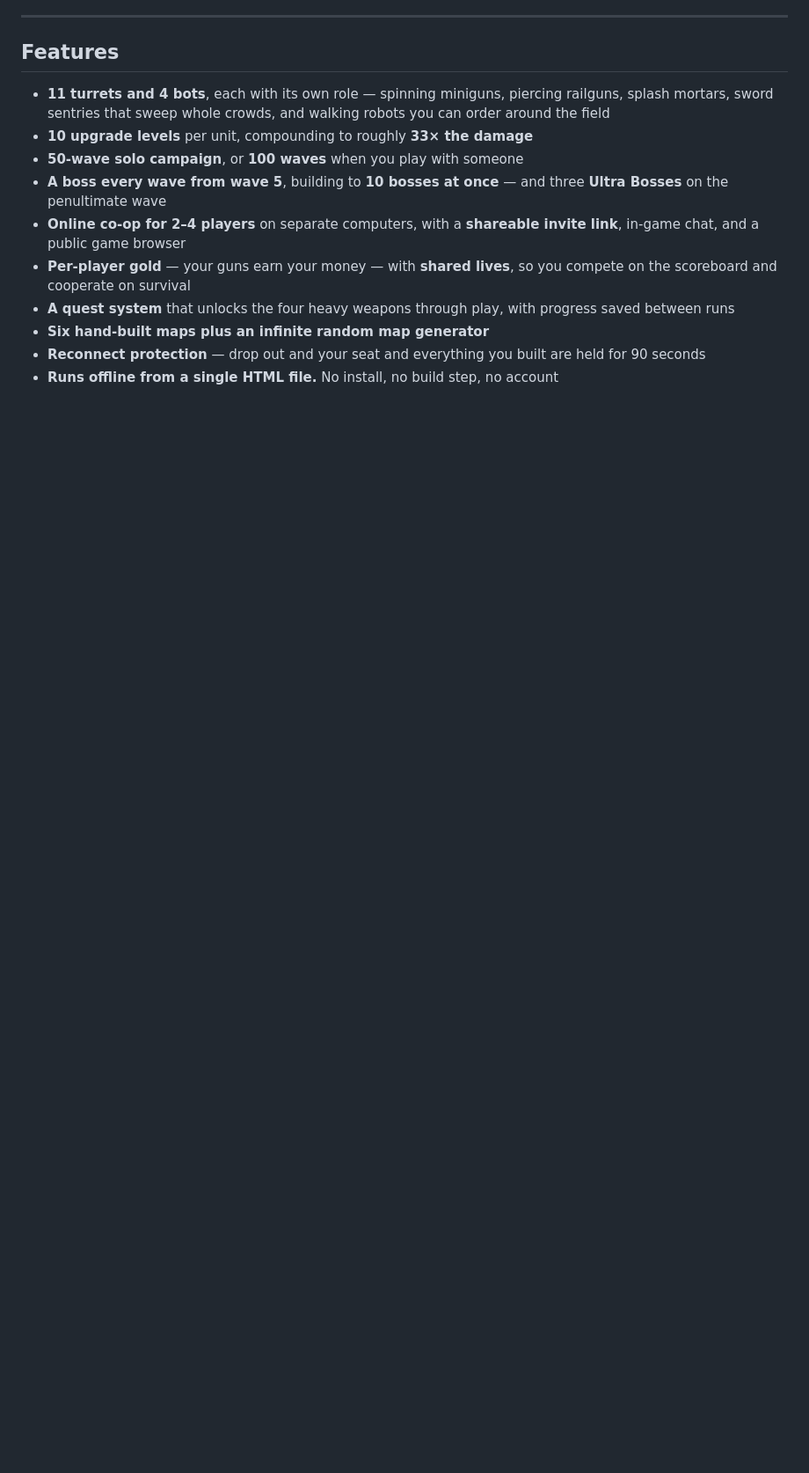
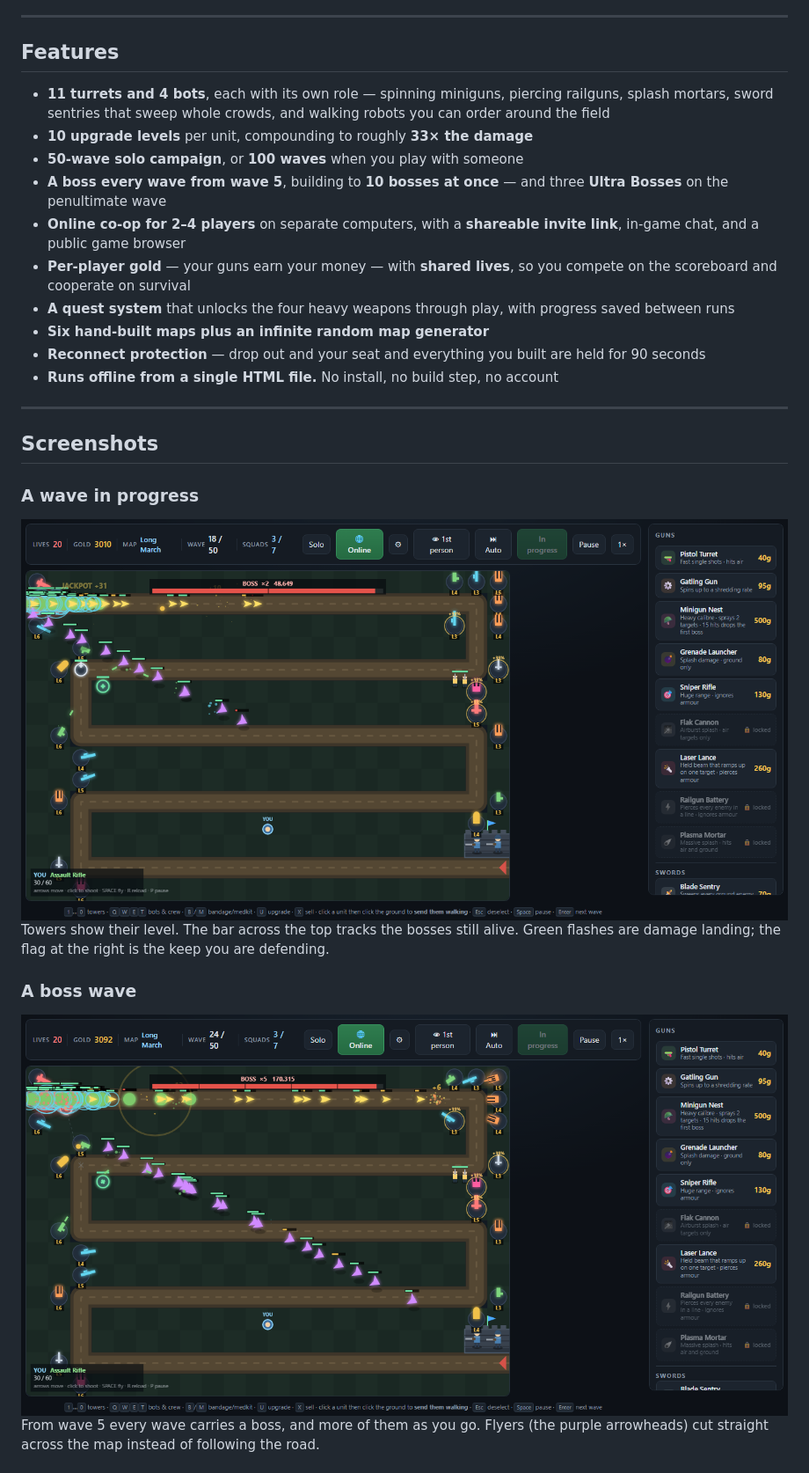
Before and after one commit to ivaanghosh67/ivaangames, a Markdown page: README.md, the part around one of its changes. Shown at 88% size. Drawn GitHub-style; pictures changed too: docs/media/gameplay-boss.png (added), docs/media/gameplay-wave.png (added); blank space fills up the shorter version.

```diff
--- a/README.md
+++ b/README.md
@@ -43,3 +47,19 @@ open it. The whole single-player game is in that one file.
 - **Reconnect protection** — drop out and your seat and everything you built are
   held for 90 seconds
 - **Runs offline from a single HTML file.** No install, no build step, no account
+
+---
+
+## Screenshots
+
+### A wave in progress
+![A wave under way](docs/media/gameplay-wave.png)
+Towers show their level. The bar across the top tracks the bosses still alive.
+Green flashes are damage landing; the flag at the right is the keep you are
+defending.
+
+### A boss wave
+![Five bosses at once](docs/media/gameplay-boss.png)
+From wave 5 every wave carries a boss, and more of them as you go. Flyers (the
+purple arrowheads) cut straight across the map instead of following the road.
+
```
Also changed, not shown: other parts of README.md (+33 -0 lines), docs/media/online-lobby.png (added), docs/media/settings.png (added), 3 other files.
